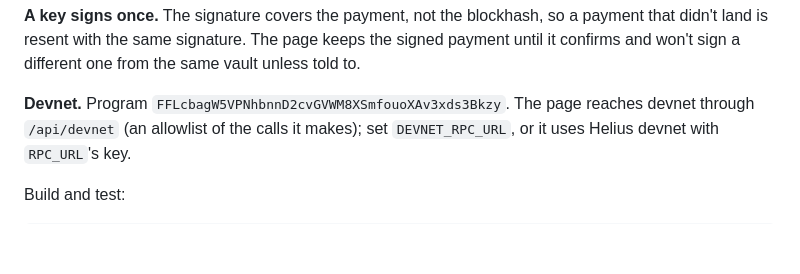
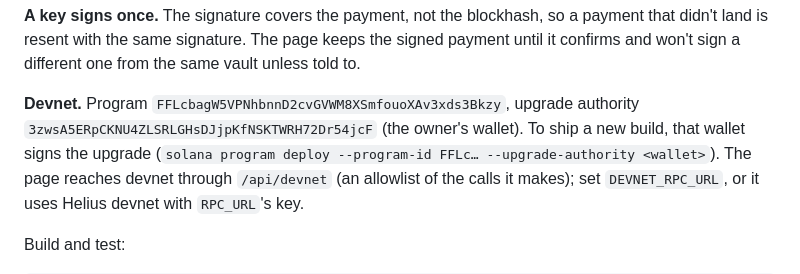
Before and after one commit to 0xDrekz/QAULT, a Markdown page: README.md, the part around the change. Rendered like a GitHub page; blank space fills up the shorter version.

Commit message:
Record the vault program's upgrade authority
Co-Authored-By: Claude Opus 5.5 <noreply@anthropic.com>
Claude-Session: https://claude.ai/code/session_01KDVUF3Tw9nMH5GBNCWMN9K

```diff
--- a/README.md
+++ b/README.md
@@ -139,7 +139,10 @@ so a payment that didn't land is resent with the same signature. The page
 keeps the signed payment until it confirms and won't sign a different one
 from the same vault unless told to.
 
-**Devnet.** Program `FFLcbagW5VPNhbnnD2cvGVWM8XSmfouoXAv3xds3Bkzy`. The
+**Devnet.** Program `FFLcbagW5VPNhbnnD2cvGVWM8XSmfouoXAv3xds3Bkzy`, upgrade
+authority `3zwsA5ERpCKNU4ZLSRLGHsDJjpKfNSKTWRH72Dr54jcF` (the owner's wallet).
+To ship a new build, that wallet signs the upgrade
+(`solana program deploy --program-id FFLc… --upgrade-authority <wallet>`). The
 page reaches devnet through `/api/devnet` (an allowlist of the calls it
 makes); set `DEVNET_RPC_URL`, or it uses Helius devnet with `RPC_URL`'s key.
 
```
